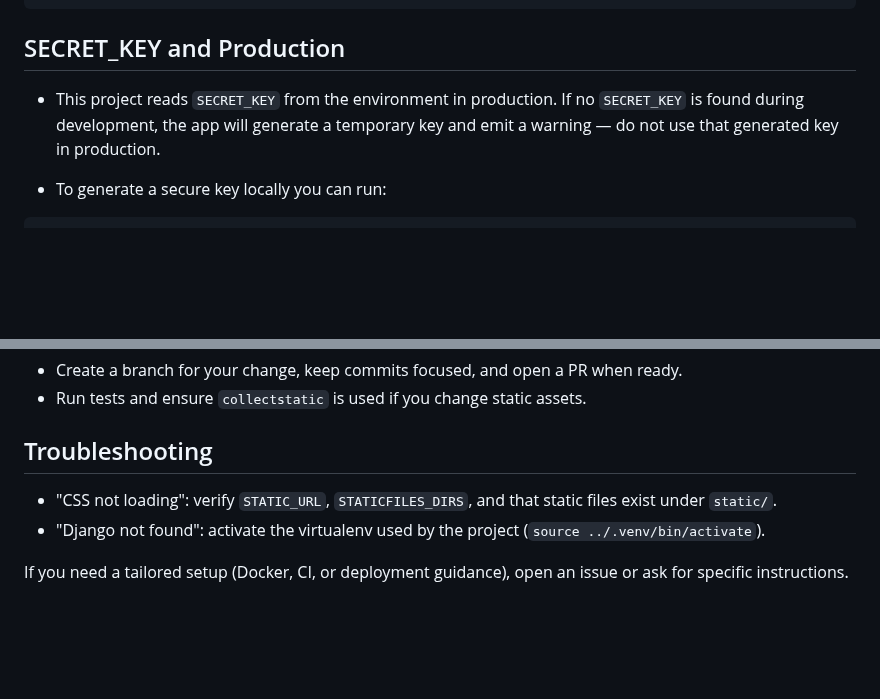
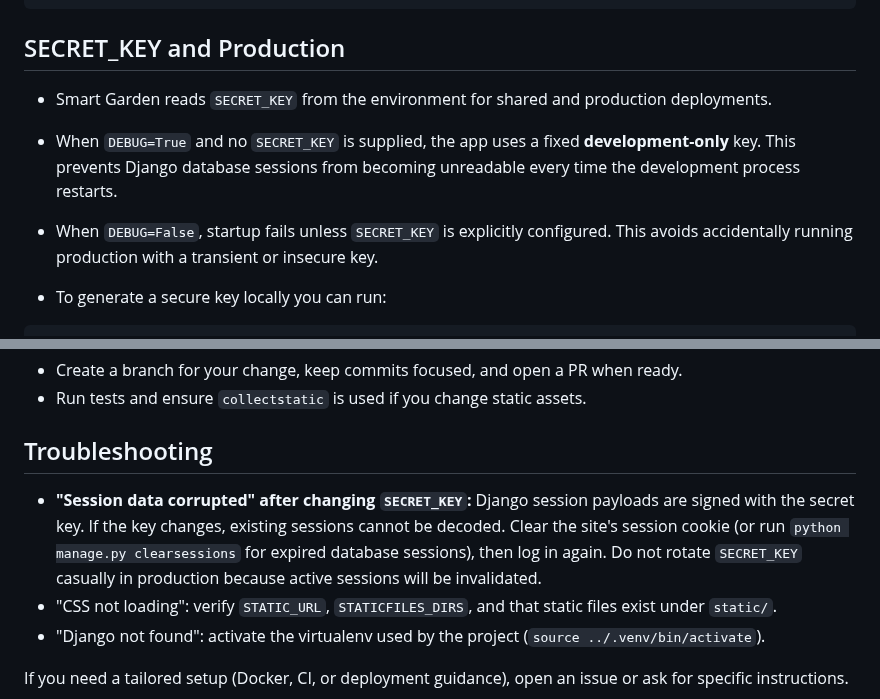
Before and after one commit to drakeg/smartgarden, a Markdown page: README.md, 2 parts joined by grey strips. Drawn GitHub-style; blank space fills up the shorter version.

Commit message:
Document stable session secret behavior

```diff
--- a/README.md
+++ b/README.md
@@ -254,7 +254,9 @@ CELERY_TASK_ALWAYS_EAGER=True
 
 ## SECRET_KEY and Production
 
-- This project reads `SECRET_KEY` from the environment in production. If no `SECRET_KEY` is found during development, the app will generate a temporary key and emit a warning — do not use that generated key in production.
+- Smart Garden reads `SECRET_KEY` from the environment for shared and production deployments.
+- When `DEBUG=True` and no `SECRET_KEY` is supplied, the app uses a fixed **development-only** key. This prevents Django database sessions from becoming unreadable every time the development process restarts.
+- When `DEBUG=False`, startup fails unless `SECRET_KEY` is explicitly configured. This avoids accidentally running production with a transient or insecure key.
 
 - To generate a secure key locally you can run:
 
@@ -333,6 +335,8 @@ The DRF router also provides endpoints for gardens, pods and pod-notes under `/a
 - Run tests and ensure `collectstatic` is used if you change static assets.
 
 ## Troubleshooting
+
+- **"Session data corrupted" after changing `SECRET_KEY`:** Django session payloads are signed with the secret key. If the key changes, existing sessions cannot be decoded. Clear the site's session cookie (or run `python manage.py clearsessions` for expired database sessions), then log in again. Do not rotate `SECRET_KEY` casually in production because active sessions will be invalidated.
 - "CSS not loading": verify `STATIC_URL`, `STATICFILES_DIRS`, and that static files exist under `static/`.
 - "Django not found": activate the virtualenv used by the project (`source ../.venv/bin/activate`).
 
```
